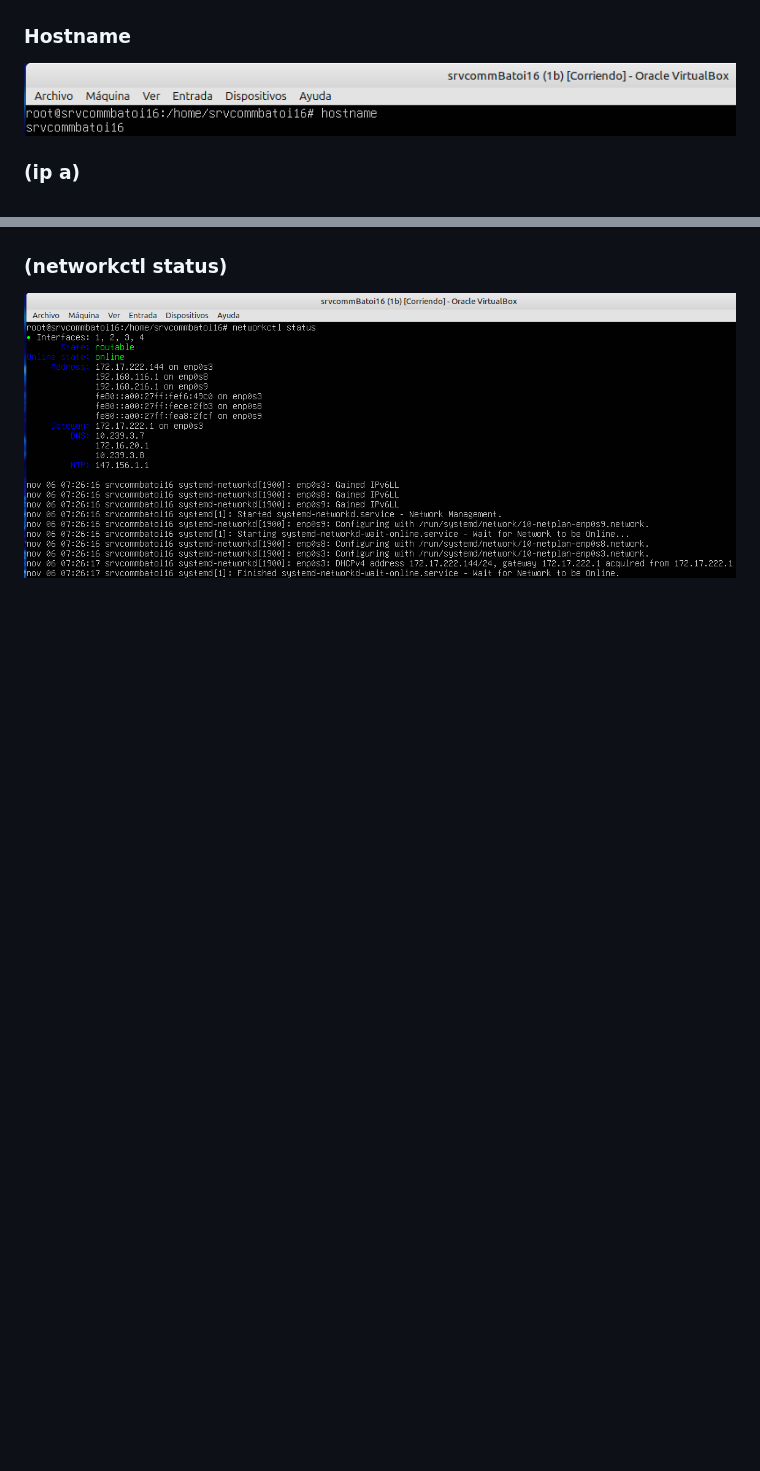
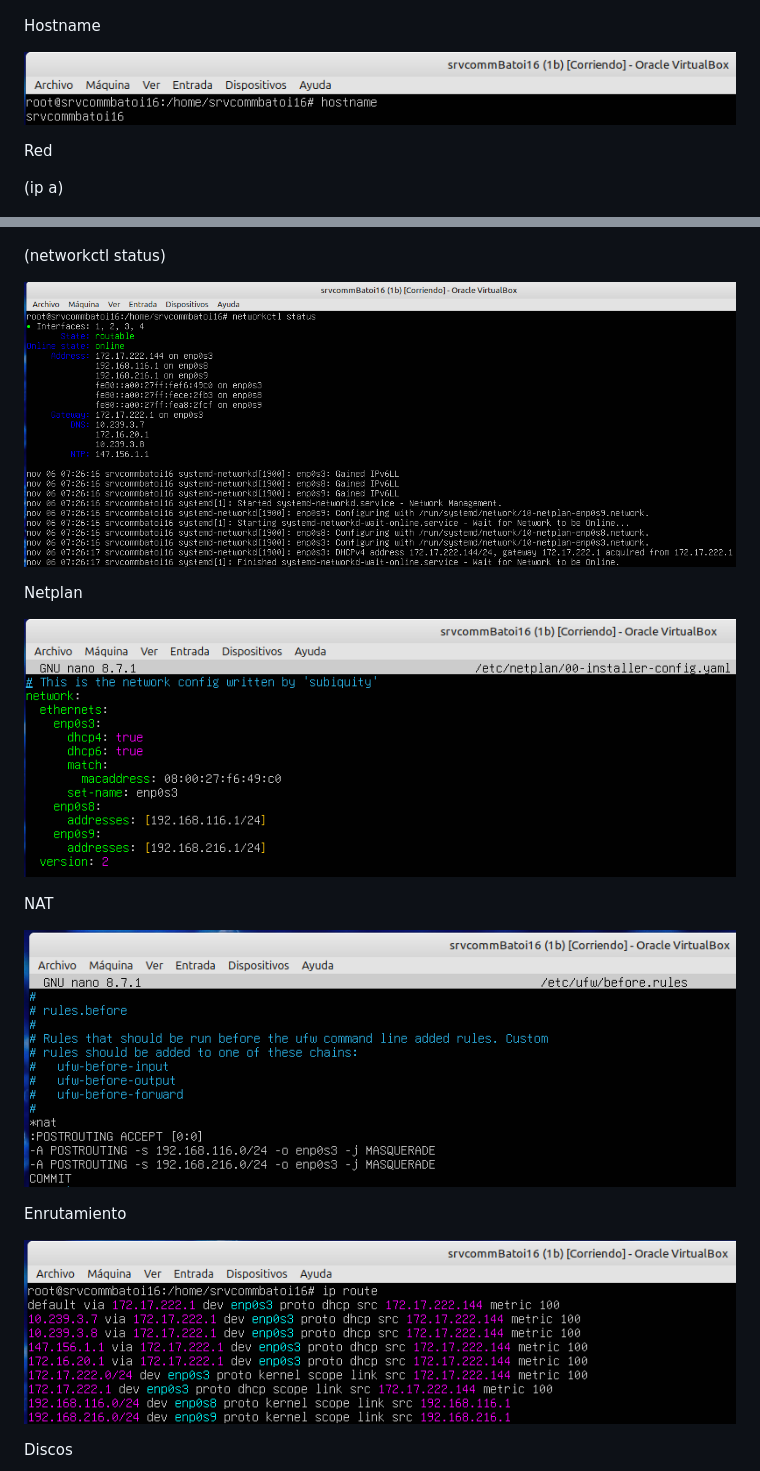
Before and after one commit to Yeray-yrlmn/Projecto-SOR, a Markdown page: docs/AP-Q 2.1.1.md, 2 parts joined by grey strips. GitHub-like rendering; pictures changed too: docs/img/srvcomm-ip-route.png (added), docs/img/srvcomm-nat.png (added), docs/img/srvcomm-netplan.png (added); blank space fills up the shorter version.

Commit message:
srvcomm-finish

```diff
--- a/docs/AP-Q 2.1.1.md
+++ b/docs/AP-Q 2.1.1.md
@@ -26,14 +26,31 @@ Curso: 2º SMX
 
 ![srvcomm](img/srvcomm.png)
 
-### Hostname
+Hostname
 
 ![srvcomm-hostname](img/srvcomm-hostname.png)
 
-### (ip a)
+Red
+
+(ip a)
 
 ![srvcomm-ip-a](img/srvcomm-ip-a.png)
 
-### (networkctl status)
+(networkctl status)
 
 ![srvcomm-networkctl-status](img/srvcomm-networkctl-status.png)
+
+Netplan
+
+![srvcomm-netplan](img/srvcomm-netplan.png)
+
+NAT
+
+![srvcomm-nat](img/srvcomm-nat.png)
+
+Enrutamiento
+
+![srvcomm-ip-route](img/srvcomm-ip-route.png)
+
+Discos
+
```
Also changed, not shown: other parts of docs/AP-Q 2.1.1.md (+10 -1 lines), docs/img/srvcomm-conectividad.png (added), docs/img/srvcomm-discos.png (added), docs/img/srvcomm-ufw-status.png (added).
